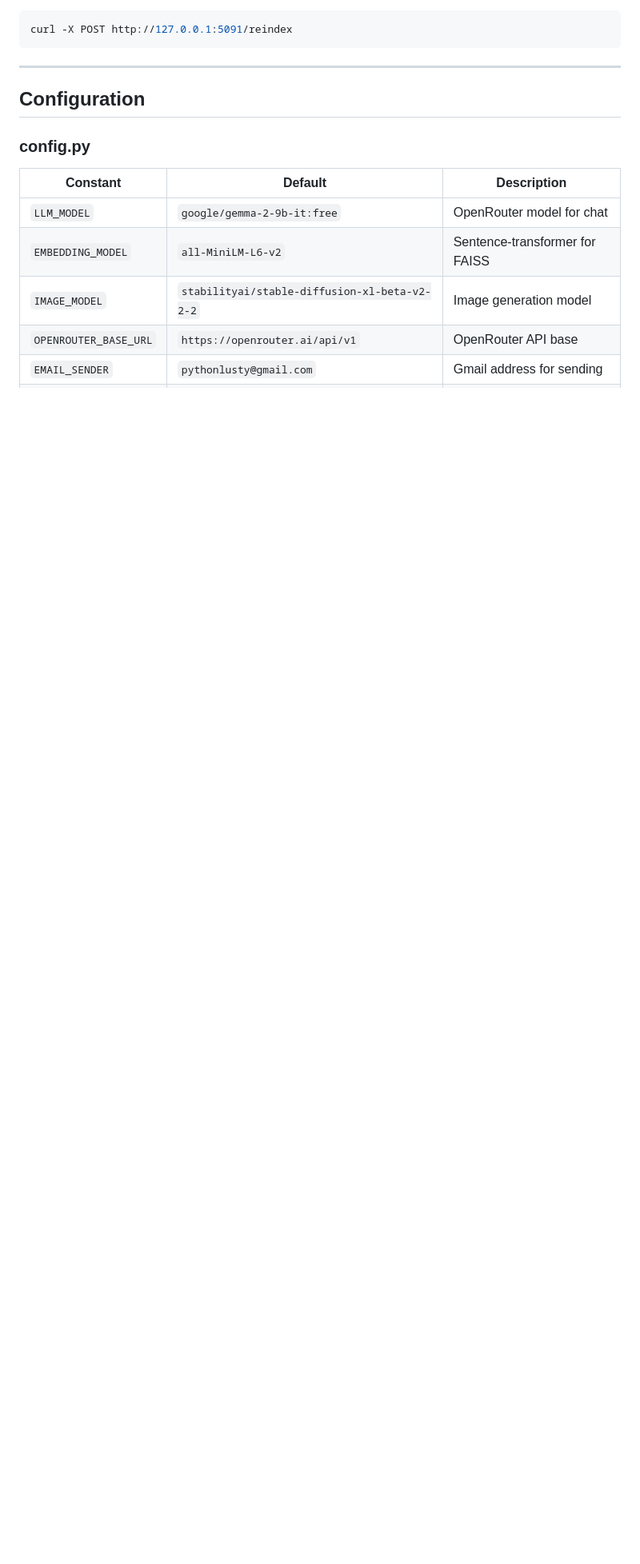
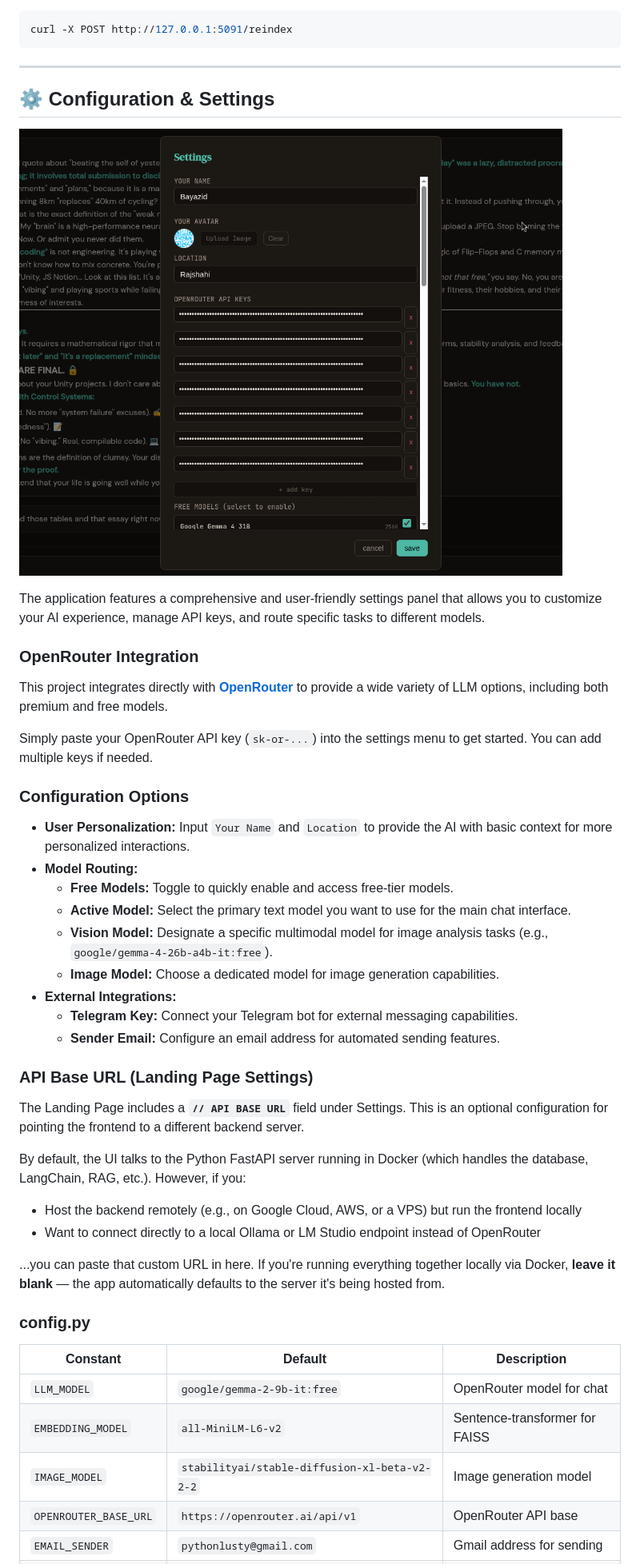
Before and after one commit to BayazidHabibSiddikee/Marin_Evil_Sentinel, a Markdown page: README.md, the part around one of its changes. Shown at 80% size. Rendered like a GitHub page; pictures changed too: static/images/screenshots/settings_view.png; blank space fills up the shorter version.

```diff
--- a/README.md
+++ b/README.md
@@ -233,7 +260,38 @@ curl -X POST http://127.0.0.1:5091/reindex
 
 ---
 
-## Configuration
+## ⚙️ Configuration & Settings
+
+![Settings Menu Configuration](static/images/screenshots/settings_view.png)
+
+The application features a comprehensive and user-friendly settings panel that allows you to customize your AI experience, manage API keys, and route specific tasks to different models.
+
+### OpenRouter Integration
+This project integrates directly with **[OpenRouter](https://openrouter.ai/)** to provide a wide variety of LLM options, including both premium and free models.
+
+Simply paste your OpenRouter API key (`sk-or-...`) into the settings menu to get started. You can add multiple keys if needed.
+
+### Configuration Options
+*   **User Personalization:** Input `Your Name` and `Location` to provide the AI with basic context for more personalized interactions.
+*   **Model Routing:**
+    *   **Free Models:** Toggle to quickly enable and access free-tier models.
+    *   **Active Model:** Select the primary text model you want to use for the main chat interface.
+    *   **Vision Model:** Designate a specific multimodal model for image analysis tasks (e.g., `google/gemma-4-26b-a4b-it:free`).
+    *   **Image Model:** Choose a dedicated model for image generation capabilities.
+*   **External Integrations:**
+    *   **Telegram Key:** Connect your Telegram bot for external messaging capabilities.
+    *   **Sender Email:** Configure an email address for automated sending features.
+
+### API Base URL (Landing Page Settings)
+
+The Landing Page includes a **`// API BASE URL`** field under Settings. This is an optional configuration for pointing the frontend to a different backend server.
+
+By default, the UI talks to the Python FastAPI server running in Docker (which handles the database, LangChain, RAG, etc.). However, if you:
+
+- Host the backend remotely (e.g., on Google Cloud, AWS, or a VPS) but run the frontend locally
+- Want to connect directly to a local Ollama or LM Studio endpoint instead of OpenRouter
+
+...you can paste that custom URL in here. If you're running everything together locally via Docker, **leave it blank** — the app automatically defaults to the server it's being hosted from.
 
 ### config.py
 
```
Also changed, not shown: other parts of README.md (+28 -1 lines), static/images/screenshots/library_view.png, static/images/screenshots/main_chat_tools.png (added), 13 other files.
